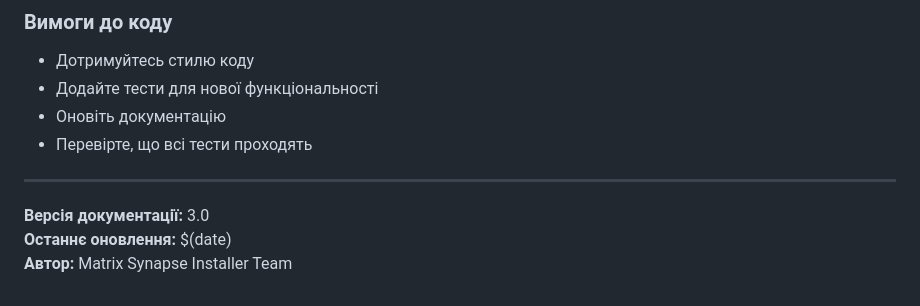
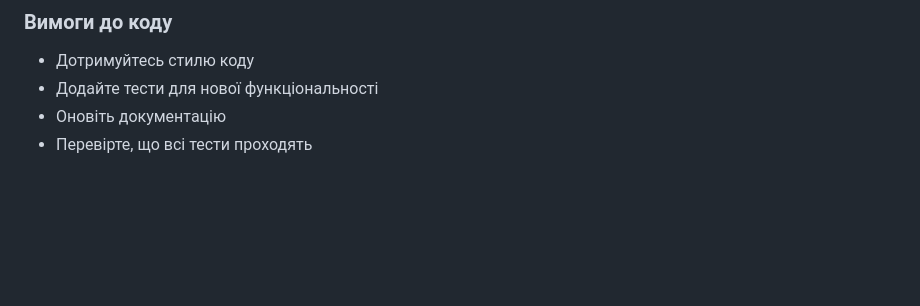
Before and after one commit to Karnemorkon/-matrix-synapse-installer, a Markdown page: docs/README.md, the part around the change. GitHub-like rendering; blank space fills up the shorter version.

```diff
--- a/docs/README.md
+++ b/docs/README.md
@@ -146,9 +146,3 @@ matrix-synapse-installer/
 - Додайте тести для нової функціональності
 - Оновіть документацію
 - Перевірте, що всі тести проходять
-
----
-
-**Версія документації:** 3.0
-**Останнє оновлення:** $(date)
-**Автор:** Matrix Synapse Installer Team
```
